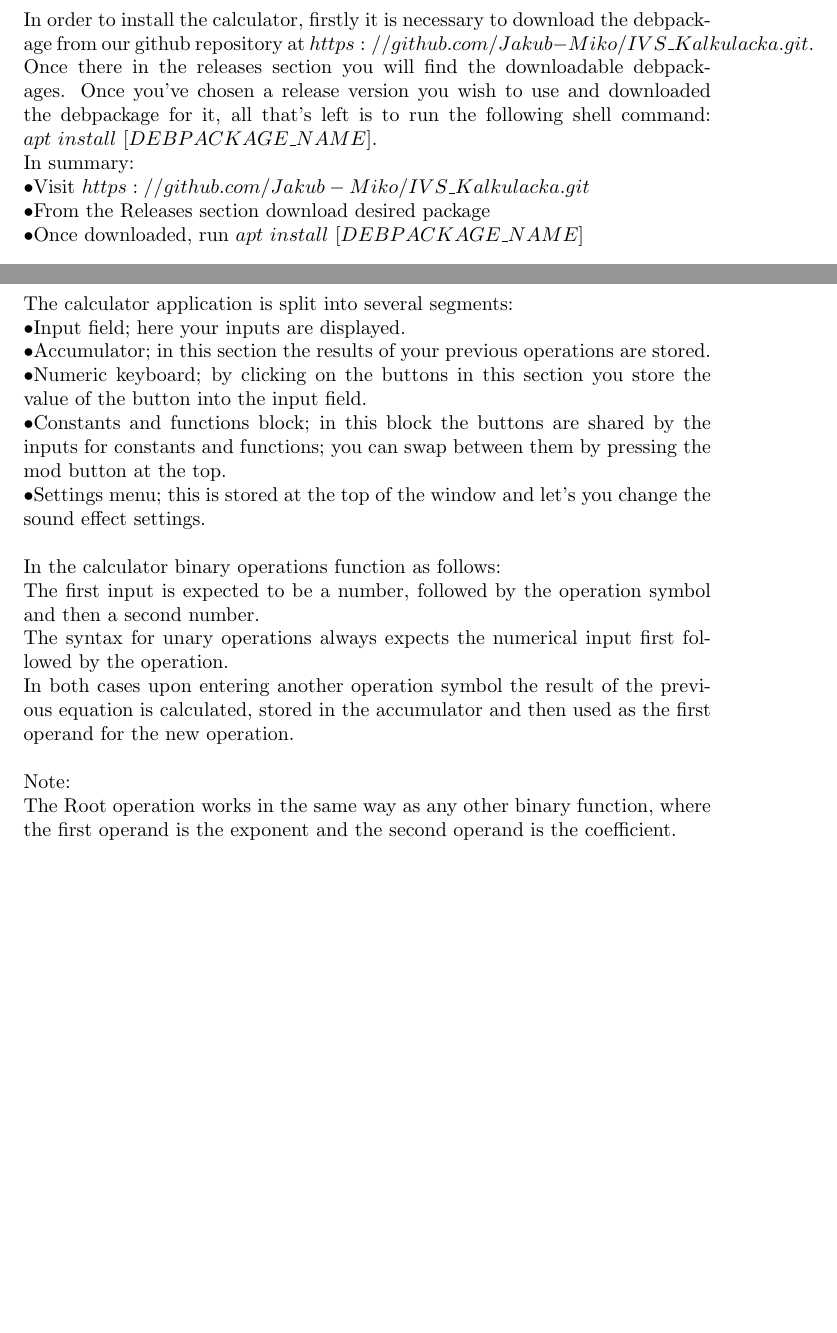
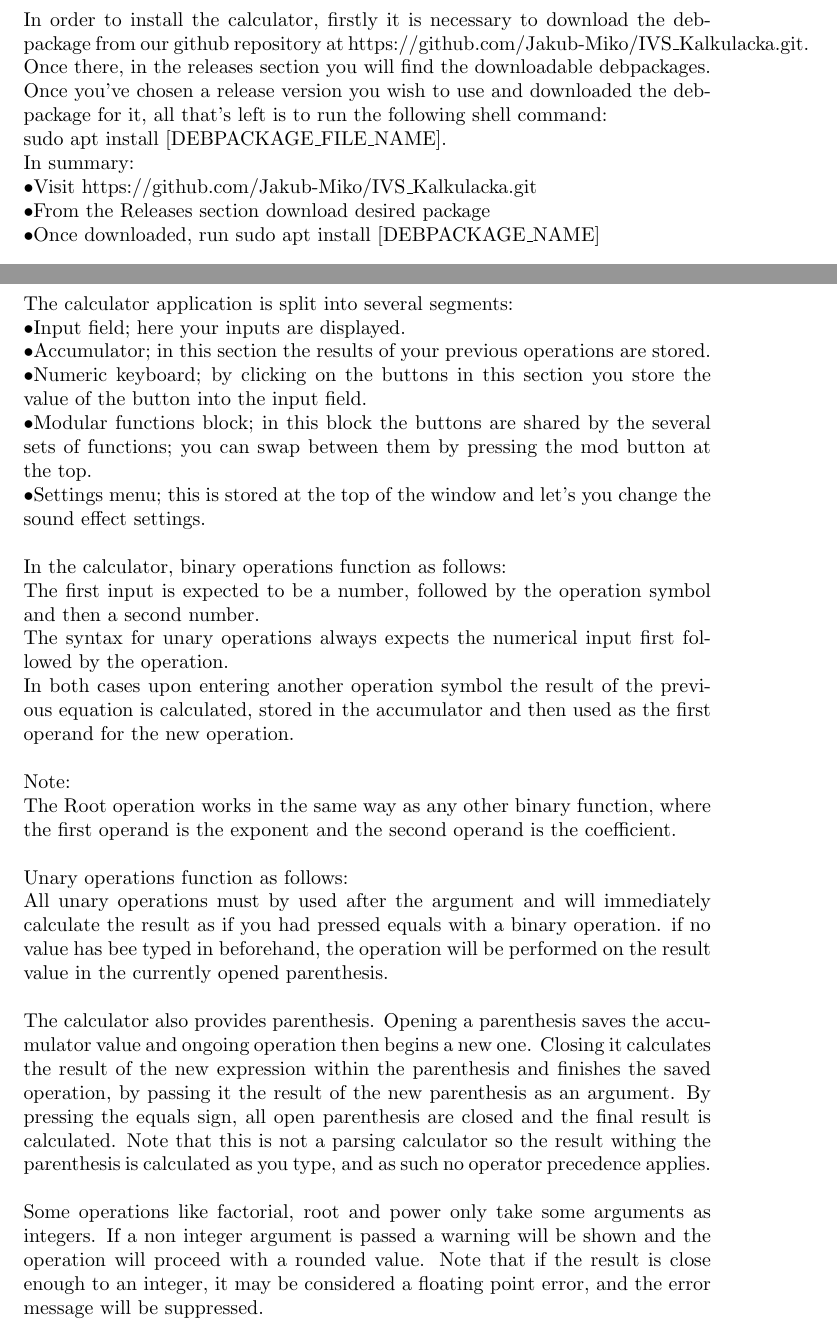
Before and after one commit to Jakub-Miko/IVS_Kalkulacka, a LaTeX document (user_guide/user_guide.tex): two parts of pages 3 and 4 of 4 before the commit and two parts of pages 3 and 4 of 5 after it, joined at a grey line, cut so that both start at the same text, the shorter picture padded with empty space. Compiled offline with pdfLaTeX.

Commit message:
Added info on binary operations, paranthesis and rounding warnings

```diff
--- a/user_guide/user_guide.tex
+++ b/user_guide/user_guide.tex
@@ -17,11 +17,11 @@
 	\newpage
 
 \section{Installation}
-	In order to install the calculator, firstly it is necessary to download the debpackage from our github repository at $https://github.com/Jakub-Miko/IVS\_Kalkulacka.git$. Once there in the releases section you will find the downloadable debpackages. Once you've chosen a release version you wish to use and downloaded the debpackage for it, all that's left is to run the following shell command: $apt\ install\ [DEBPACKAGE\_NAME]$.\\
+	In order to install the calculator, firstly it is necessary to download the deb-package from our github repository at https://github.com/Jakub-Miko/IVS\_Kalkulacka.git. Once there, in the releases section you will find the downloadable debpackages. Once you've chosen a release version you wish to use and downloaded the debpackage for it, all that's left is to run the following shell command: \\sudo apt\ install\ [DEBPACKAGE\_FILE\_NAME].\\
 	In summary:\\
-	$\bullet$Visit $https://github.com/Jakub-Miko/IVS\_Kalkulacka.git$\\
+	$\bullet$Visit https://github.com/Jakub-Miko/IVS\_Kalkulacka.git\\
 	$\bullet$From the Releases section download desired package\\
-	$\bullet$Once downloaded, run $apt\ install\ [DEBPACKAGE\_NAME]$
+	$\bullet$Once downloaded, run sudo apt\ install\ [DEBPACKAGE\_NAME]
 	\newpage
 
 \section{Use}
@@ -29,15 +29,26 @@
 	$\bullet$Input field; here your inputs are displayed.\\
 	$\bullet$Accumulator; in this section the results of your previous operations are stored.\\
 	$\bullet$Numeric keyboard; by clicking on the buttons in this section you store the value of the button into the input field.\\
-	$\bullet$Constants and functions block; in this block the buttons are shared by the inputs for constants and functions; you can swap between them by pressing the mod button at the top.\\
+	$\bullet$Modular functions block; in this block the buttons are shared by the several sets of functions; you can swap between them by pressing the mod button at the top.\\
 	$\bullet$Settings menu; this is stored at the top of the window and let's you change the sound effect settings.\\
 	\\
-	In the calculator binary operations function as follows:\\
+	In the calculator, binary operations function as follows:\\
 	The first input is expected to be a number, followed by the operation symbol and then a second number.\\
 	The syntax for unary operations always expects the numerical input first followed by the operation.\\
 	In both cases upon entering another operation symbol the result of the previous equation is calculated, stored in the accumulator and then used as the first operand for the new operation.\\
 	\\
 	Note:\\
-	The Root operation works in the same way as any other binary function, where the first operand is the exponent and the second operand is the coefficient.
+	The Root operation works in the same way as any other binary function, where the first operand is the exponent and the second operand is the coefficient. \\
+	\\
+	Unary operations function as follows:\\
+	All unary operations must by used after the argument and will immediately calculate the result as if you had pressed equals with a binary operation. if no value has bee typed in beforehand, the operation will be performed on the result value in the currently opened parenthesis.\\
+	\\
+	The calculator also provides parenthesis. Opening a parenthesis saves the accumulator value and ongoing operation then begins a new one. Closing it calculates the result of the new expression within the parenthesis and finishes the saved operation, by passing it the result of the new parenthesis as an argument. By pressing the equals sign, all open parenthesis are closed and the final result is calculated.
+	Note that this is not a parsing calculator so the result withing the parenthesis is calculated as you type, and as such no operator precedence applies.\\
+	\\
+	Some operations like factorial, root and power only take some arguments as integers.
+	If a non integer argument is passed a warning will be shown and the operation will proceed with a rounded value. Note that if the result is close enough to an integer, it may be considered a floating point error, and the error message will be suppressed.\\
+	\\
+
 
 \end{document}
```
Also changed, not shown: user_guide/user_guide.pdf, user_guide/user_guide.tex (2 more changed lines), 5 other files.
